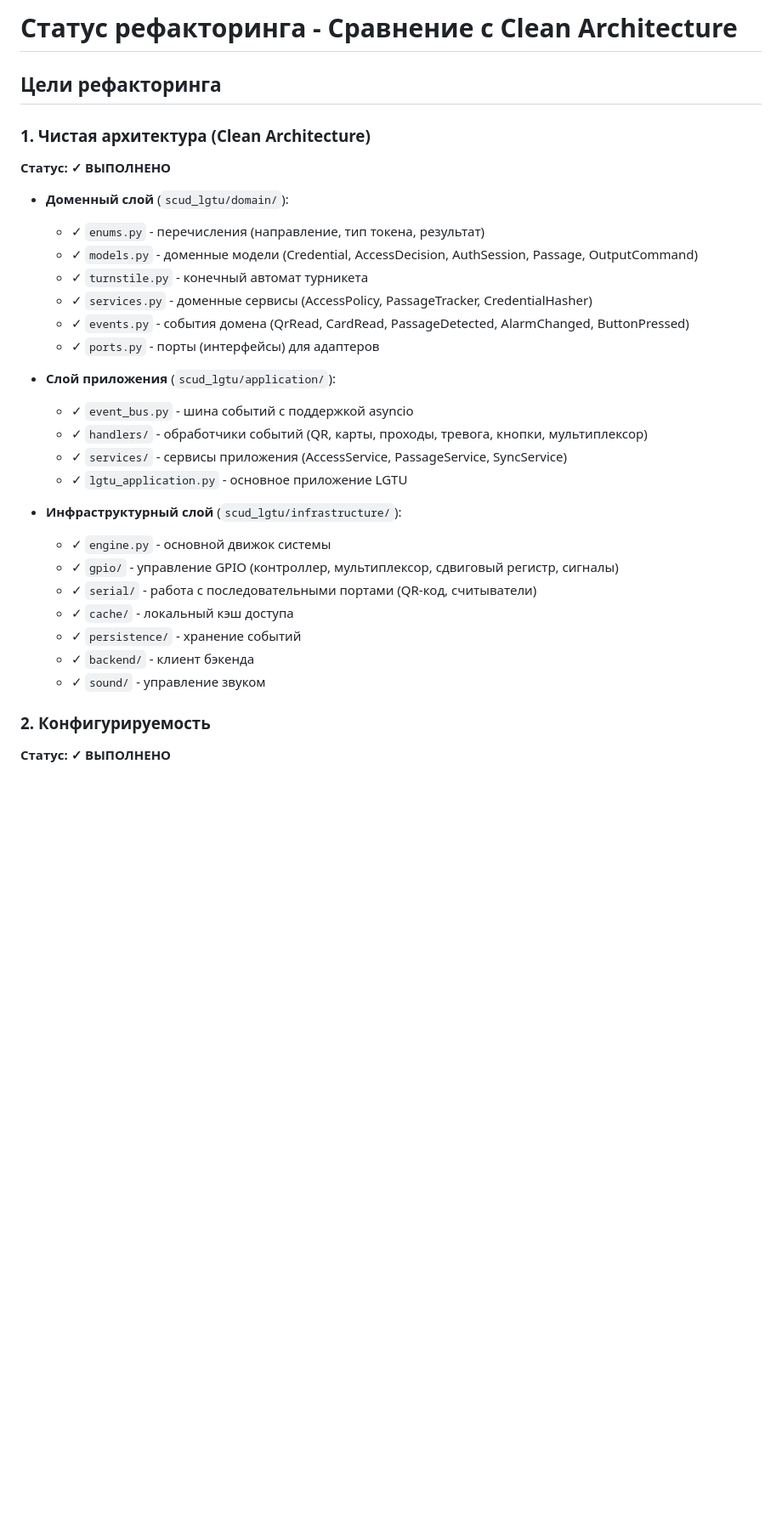
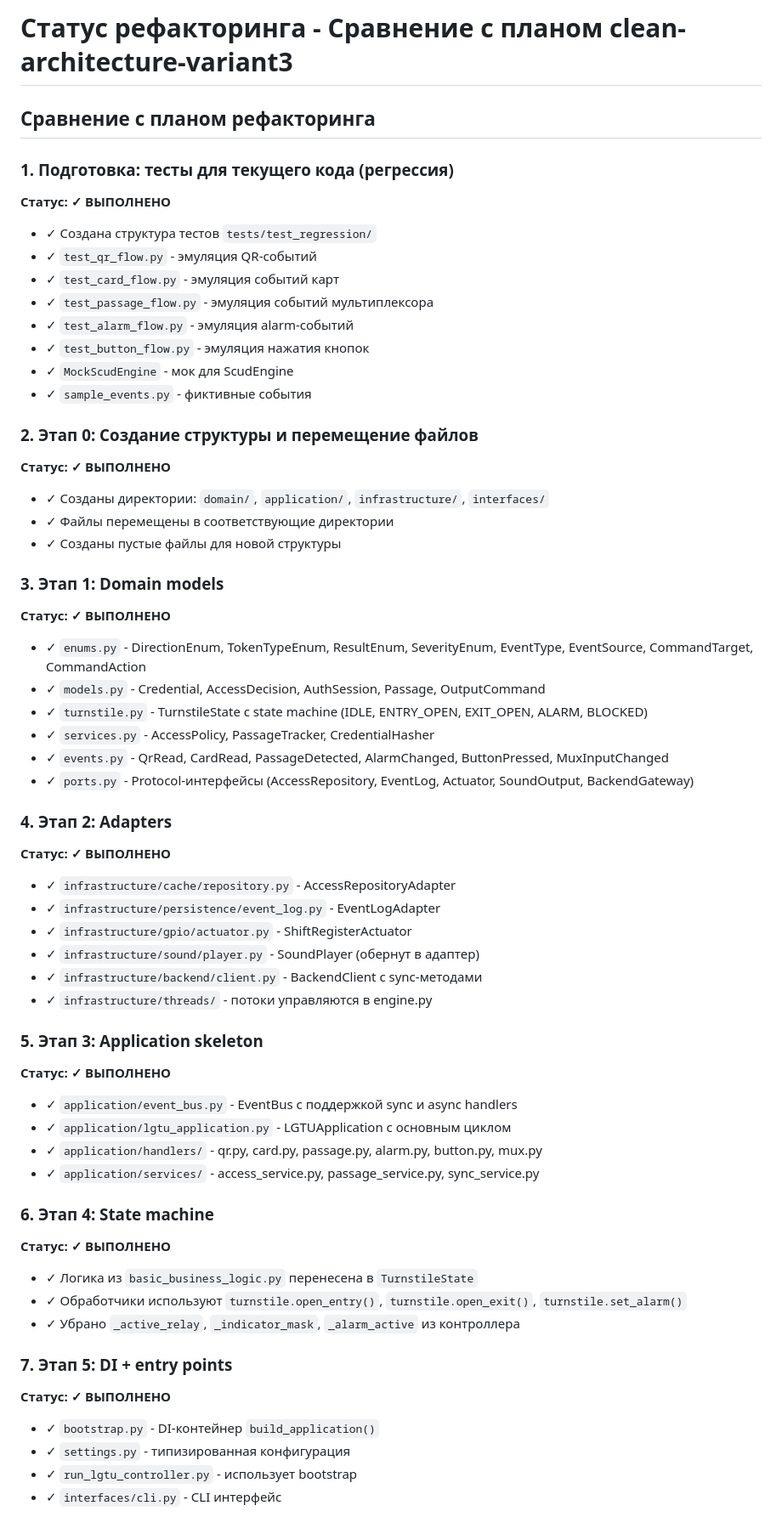
Before and after one commit to Peim0n/scud_lgtu, a Markdown page: REFACTORING_STATUS.md, the part around one of its changes. Shown at 85% size. Drawn GitHub-style; blank space fills up the shorter version.

Commit message:
Обновлен статус рефакторинга с планом clean-architecture-variant3

```diff
--- a/REFACTORING_STATUS.md
+++ b/REFACTORING_STATUS.md
@@ -1,33 +1,66 @@
-# Статус рефакторинга - Сравнение с Clean Architecture
+# Статус рефакторинга - Сравнение с планом clean-architecture-variant3
 
-## Цели рефакторинга
+## Сравнение с планом рефакторинга
 
-### 1. Чистая архитектура (Clean Architecture)
+### 1. Подготовка: тесты для текущего кода (регрессия)
 **Статус: ✓ ВЫПОЛНЕНО**
 
-- **Доменный слой** (`scud_lgtu/domain/`):
-  - ✓ `enums.py` - перечисления (направление, тип токена, результат)
-  - ✓ `models.py` - доменные модели (Credential, AccessDecision, AuthSession, Passage, OutputCommand)
-  - ✓ `turnstile.py` - конечный автомат турникета
-  - ✓ `services.py` - доменные сервисы (AccessPolicy, PassageTracker, CredentialHasher)
-  - ✓ `events.py` - события домена (QrRead, CardRead, PassageDetected, AlarmChanged, ButtonPressed)
-  - ✓ `ports.py` - порты (интерфейсы) для адаптеров
+- ✓ Создана структура тестов `tests/test_regression/`
+- ✓ `test_qr_flow.py` - эмуляция QR-событий
+- ✓ `test_card_flow.py` - эмуляция событий карт
+- ✓ `test_passage_flow.py` - эмуляция событий мультиплексора
+- ✓ `test_alarm_flow.py` - эмуляция alarm-событий
+- ✓ `test_button_flow.py` - эмуляция нажатия кнопок
+- ✓ `MockScudEngine` - мок для ScudEngine
+- ✓ `sample_events.py` - фиктивные события
 
-- **Слой приложения** (`scud_lgtu/application/`):
-  - ✓ `event_bus.py` - шина событий с поддержкой asyncio
-  - ✓ `handlers/` - обработчики событий (QR, карты, проходы, тревога, кнопки, мультиплексор)
-  - ✓ `services/` - сервисы приложения (AccessService, PassageService, SyncService)
-  - ✓ `lgtu_application.py` - основное приложение LGTU
-
-- **Инфраструктурный слой** (`scud_lgtu/infrastructure/`):
-  - ✓ `engine.py` - основной движок системы
-  - ✓ `gpio/` - управление GPIO (контроллер, мультиплексор, сдвиговый регистр, сигналы)
-  - ✓ `serial/` - работа с последовательными портами (QR-код, считыватели)
-  - ✓ `cache/` - локальный кэш доступа
-  - ✓ `persistence/` - хранение событий
-  - ✓ `backend/` - клиент бэкенда
-  - ✓ `sound/` - управление звуком
-
-### 2. Конфигурируемость
+### 2. Этап 0: Создание структуры и перемещение файлов
 **Статус: ✓ ВЫПОЛНЕНО**
 
+- ✓ Созданы директории: `domain/`, `application/`, `infrastructure/`, `interfaces/`
+- ✓ Файлы перемещены в соответствующие директории
+- ✓ Созданы пустые файлы для новой структуры
+
+### 3. Этап 1: Domain models
+**Статус: ✓ ВЫПОЛНЕНО**
+
+- ✓ `enums.py` - DirectionEnum, TokenTypeEnum, ResultEnum, SeverityEnum, EventType, EventSource, CommandTarget, CommandAction
+- ✓ `models.py` - Credential, AccessDecision, AuthSession, Passage, OutputCommand
+- ✓ `turnstile.py` - TurnstileState с state machine (IDLE, ENTRY_OPEN, EXIT_OPEN, ALARM, BLOCKED)
+- ✓ `services.py` - AccessPolicy, PassageTracker, CredentialHasher
+- ✓ `events.py` - QrRead, CardRead, PassageDetected, AlarmChanged, ButtonPressed, MuxInputChanged
+- ✓ `ports.py` - Protocol-интерфейсы (AccessRepository, EventLog, Actuator, SoundOutput, BackendGateway)
+
+### 4. Этап 2: Adapters
+**Статус: ✓ ВЫПОЛНЕНО**
+
+- ✓ `infrastructure/cache/repository.py` - AccessRepositoryAdapter
+- ✓ `infrastructure/persistence/event_log.py` - EventLogAdapter
+- ✓ `infrastructure/gpio/actuator.py` - ShiftRegisterActuator
+- ✓ `infrastructure/sound/player.py` - SoundPlayer (обернут в адаптер)
+- ✓ `infrastructure/backend/client.py` - BackendClient с sync-методами
+- ✓ `infrastructure/threads/` - потоки управляются в engine.py
+
+### 5. Этап 3: Application skeleton
+**Статус: ✓ ВЫПОЛНЕНО**
+
+- ✓ `application/event_bus.py` - EventBus с поддержкой sync и async handlers
+- ✓ `application/lgtu_application.py` - LGTUApplication с основным циклом
+- ✓ `application/handlers/` - qr.py, card.py, passage.py, alarm.py, button.py, mux.py
+- ✓ `application/services/` - access_service.py, passage_service.py, sync_service.py
+
+### 6. Этап 4: State machine
+**Статус: ✓ ВЫПОЛНЕНО**
+
+- ✓ Логика из `basic_business_logic.py` перенесена в `TurnstileState`
+- ✓ Обработчики используют `turnstile.open_entry()`, `turnstile.open_exit()`, `turnstile.set_alarm()`
+- ✓ Убрано `_active_relay`, `_indicator_mask`, `_alarm_active` из контроллера
+
+### 7. Этап 5: DI + entry points
+**Статус: ✓ ВЫПОЛНЕНО**
+
+- ✓ `bootstrap.py` - DI-контейнер `build_application()`
+- ✓ `settings.py` - типизированная конфигурация
+- ✓ `run_lgtu_controller.py` - использует bootstrap
+- ✓ `interfaces/cli.py` - CLI интерфейс
+
```
Also changed, not shown: other parts of REFACTORING_STATUS.md (+29 -75 lines).
